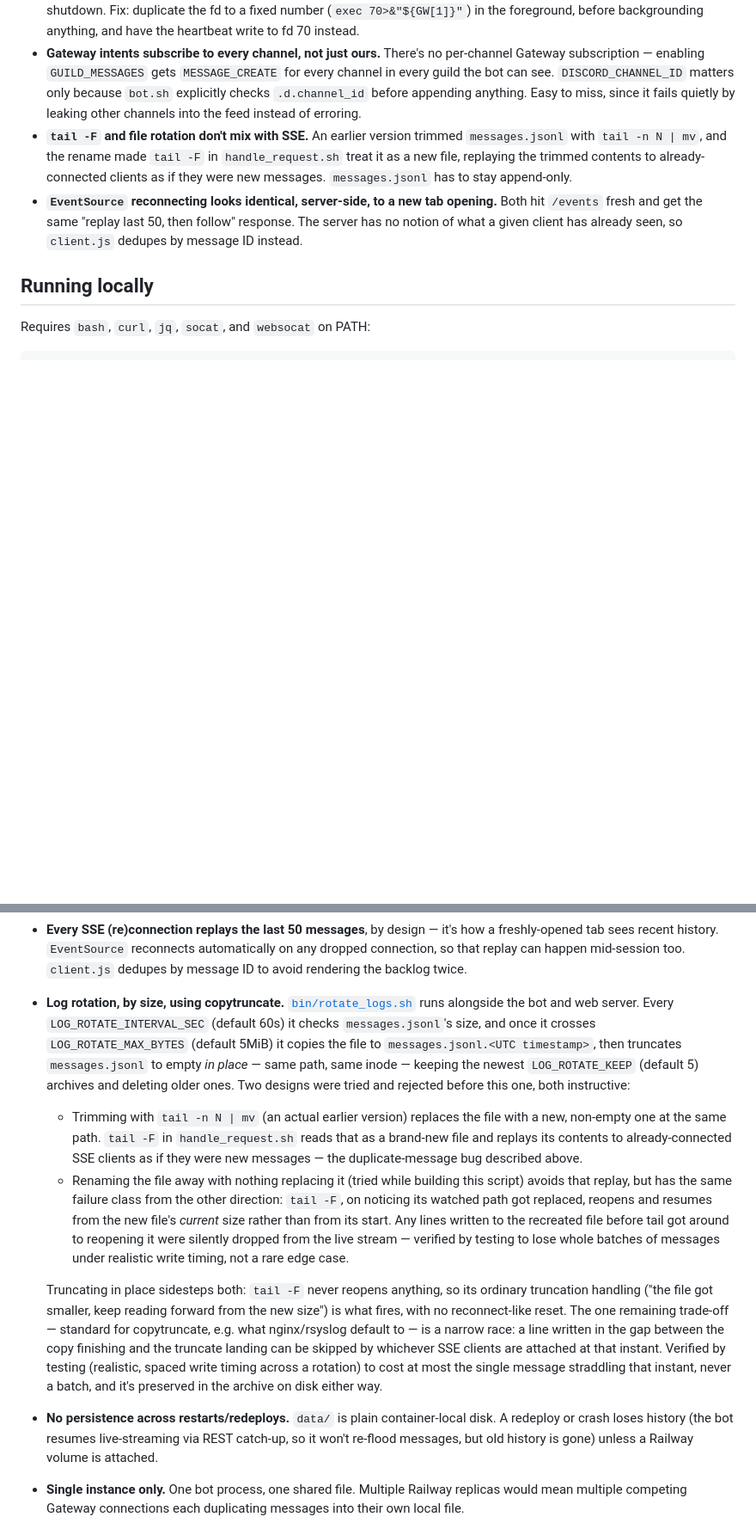
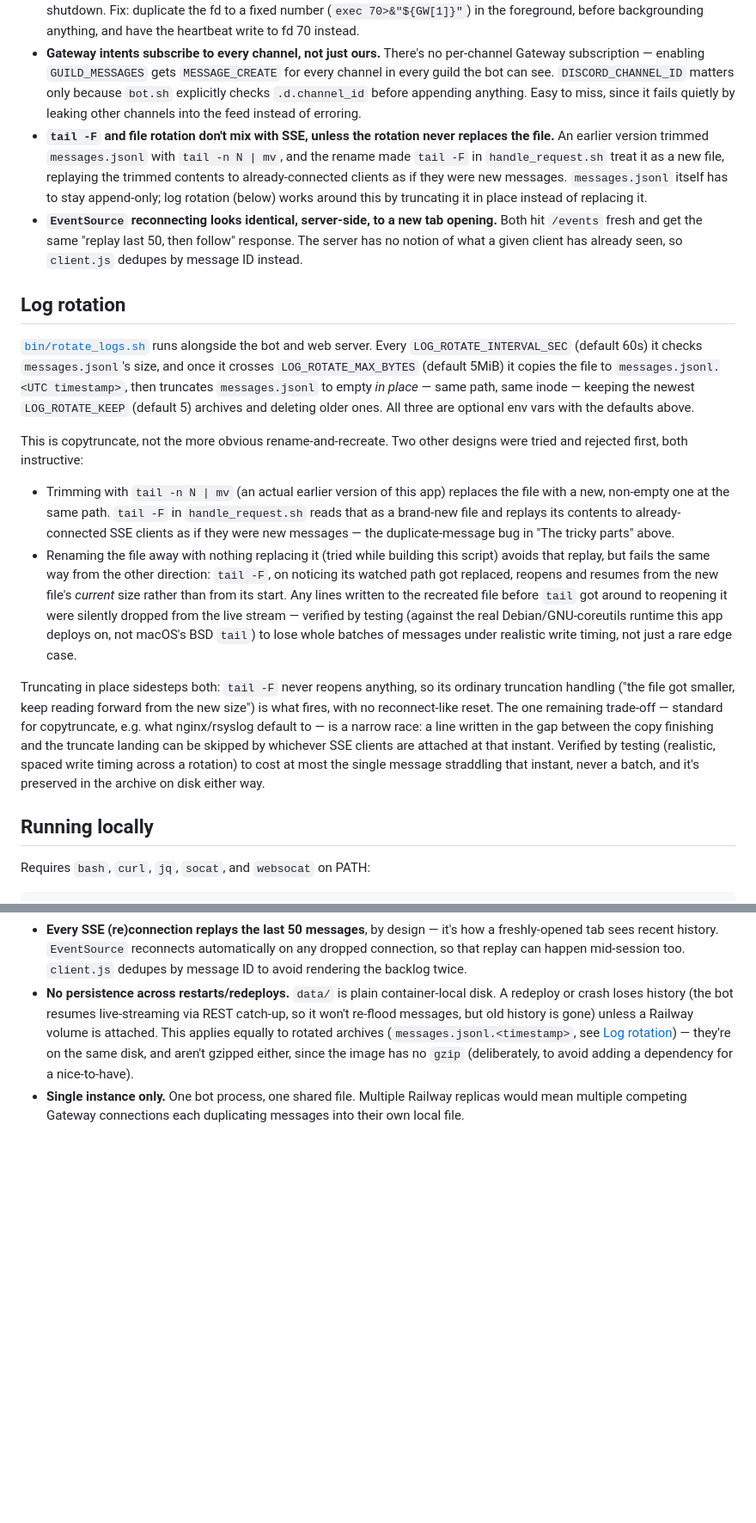
Before and after one commit to smerwin/railway, a Markdown page: README.md, 2 parts joined by grey strips. Shown at 86% size. Rendered like a GitHub page; blank space fills up the shorter version.

Commit message:
Move log rotation docs out of Known limitations into their own section
Log rotation shipped in #5, but the README still described it as an
unresolved limitation and the "tricky parts" section still stated
messages.jsonl must stay append-only without qualification. Gives log
rotation its own section (mechanism + the two rejected designs and why
they broke tail -F), updates the architecture diagram and component
count to include rotate_logs.sh, and leaves Known limitations with only
what's still true: rotated archives aren't persisted or compressed.

Co-Authored-By: Claude Sonnet 5 <noreply@anthropic.com>

```diff
--- a/README.md
+++ b/README.md
@@ -89,15 +95,57 @@ debugging time:
   `.d.channel_id` before appending anything. Easy to miss, since it
   fails quietly by leaking other channels into the feed instead of
   erroring.
-- **`tail -F` and file rotation don't mix with SSE.** An earlier version
-  trimmed `messages.jsonl` with `tail -n N | mv`, and the rename made
-  `tail -F` in `handle_request.sh` treat it as a new file, replaying the
-  trimmed contents to already-connected clients as if they were new
-  messages. `messages.jsonl` has to stay append-only.
+- **`tail -F` and file rotation don't mix with SSE, unless the rotation
+  never replaces the file.** An earlier version trimmed `messages.jsonl`
+  with `tail -n N | mv`, and the rename made `tail -F` in
+  `handle_request.sh` treat it as a new file, replaying the trimmed
+  contents to already-connected clients as if they were new messages.
+  `messages.jsonl` itself has to stay append-only; log rotation (below)
+  works around this by truncating it in place instead of replacing it.
 - **`EventSource` reconnecting looks identical, server-side, to a new
   tab opening.** Both hit `/events` fresh and get the same "replay last
   50, then follow" response. The server has no notion of what a given
   client has already seen, so `client.js` dedupes by message ID instead.
+
+## Log rotation
+
+[`bin/rotate_logs.sh`](bin/rotate_logs.sh) runs alongside the bot and web
+server. Every `LOG_ROTATE_INTERVAL_SEC` (default 60s) it checks
+`messages.jsonl`'s size, and once it crosses `LOG_ROTATE_MAX_BYTES`
+(default 5MiB) it copies the file to `messages.jsonl.<UTC timestamp>`,
+then truncates `messages.jsonl` to empty *in place* — same path, same
+inode — keeping the newest `LOG_ROTATE_KEEP` (default 5) archives and
+deleting older ones. All three are optional env vars with the defaults
+above.
+
+This is copytruncate, not the more obvious rename-and-recreate. Two other
+designs were tried and rejected first, both instructive:
+
+- Trimming with `tail -n N | mv` (an actual earlier version of this app)
+  replaces the file with a new, non-empty one at the same path. `tail -F`
+  in `handle_request.sh` reads that as a brand-new file and replays its
+  contents to already-connected SSE clients as if they were new messages
+  — the duplicate-message bug in "The tricky parts" above.
+- Renaming the file away with nothing replacing it (tried while building
+  this script) avoids that replay, but fails the same way from the other
+  direction: `tail -F`, on noticing its watched path got replaced,
+  reopens and resumes from the new file's *current* size rather than
+  from its start. Any lines written to the recreated file before `tail`
+  got around to reopening it were silently dropped from the live stream
+  — verified by testing (against the real Debian/GNU-coreutils runtime
+  this app deploys on, not macOS's BSD `tail`) to lose whole batches of
+  messages under realistic write timing, not just a rare edge case.
+
+Truncating in place sidesteps both: `tail -F` never reopens anything, so
+its ordinary truncation handling ("the file got smaller, keep reading
+forward from the new size") is what fires, with no reconnect-like reset.
+The one remaining trade-off — standard for copytruncate, e.g. what
+nginx/rsyslog default to — is a narrow race: a line written in the gap
+between the copy finishing and the truncate landing can be skipped by
+whichever SSE clients are attached at that instant. Verified by testing
+(realistic, spaced write timing across a rotation) to cost at most the
+single message straddling that instant, never a batch, and it's
+preserved in the archive on disk either way.
 
 ## Running locally
 
@@ -236,43 +284,14 @@ at all.
   reconnects automatically on any dropped connection, so that replay can
   happen mid-session too. `client.js` dedupes by message ID to avoid
   rendering the backlog twice.
-- **Log rotation, by size, using copytruncate.** [`bin/rotate_logs.sh`](bin/rotate_logs.sh)
-  runs alongside the bot and web server. Every `LOG_ROTATE_INTERVAL_SEC`
-  (default 60s) it checks `messages.jsonl`'s size, and once it crosses
-  `LOG_ROTATE_MAX_BYTES` (default 5MiB) it copies the file to
-  `messages.jsonl.<UTC timestamp>`, then truncates `messages.jsonl` to
-  empty *in place* — same path, same inode — keeping the newest
-  `LOG_ROTATE_KEEP` (default 5) archives and deleting older ones. Two
-  designs were tried and rejected before this one, both instructive:
-    - Trimming with `tail -n N | mv` (an actual earlier version) replaces
-      the file with a new, non-empty one at the same path. `tail -F` in
-      `handle_request.sh` reads that as a brand-new file and replays its
-      contents to already-connected SSE clients as if they were new
-      messages — the duplicate-message bug described above.
-    - Renaming the file away with nothing replacing it (tried while
-      building this script) avoids that replay, but has the same failure
-      class from the other direction: `tail -F`, on noticing its watched
-      path got replaced, reopens and resumes from the new file's
-      *current* size rather than from its start. Any lines written to the
-      recreated file before tail got around to reopening it were silently
-      dropped from the live stream — verified by testing to lose whole
-      batches of messages under realistic write timing, not a rare edge
-      case.
-
-  Truncating in place sidesteps both: `tail -F` never reopens anything, so
-  its ordinary truncation handling ("the file got smaller, keep reading
-  forward from the new size") is what fires, with no reconnect-like reset.
-  The one remaining trade-off — standard for copytruncate, e.g. what
-  nginx/rsyslog default to — is a narrow race: a line written in the gap
-  between the copy finishing and the truncate landing can be skipped by
-  whichever SSE clients are attached at that instant. Verified by testing
-  (realistic, spaced write timing across a rotation) to cost at most the
-  single message straddling that instant, never a batch, and it's
-  preserved in the archive on disk either way.
 - **No persistence across restarts/redeploys.** `data/` is plain
   container-local disk. A redeploy or crash loses history (the bot
   resumes live-streaming via REST catch-up, so it won't re-flood
   messages, but old history is gone) unless a Railway volume is attached.
+  This applies equally to rotated archives (`messages.jsonl.<timestamp>`,
+  see [Log rotation](#log-rotation)) — they're on the same disk, and
+  aren't gzipped either, since the image has no `gzip` (deliberately, to
+  avoid adding a dependency for a nice-to-have).
 - **Single instance only.** One bot process, one shared file. Multiple
   Railway replicas would mean multiple competing Gateway connections
   each duplicating messages into their own local file.
```
Also changed, not shown: other parts of README.md (+9 -3 lines).
